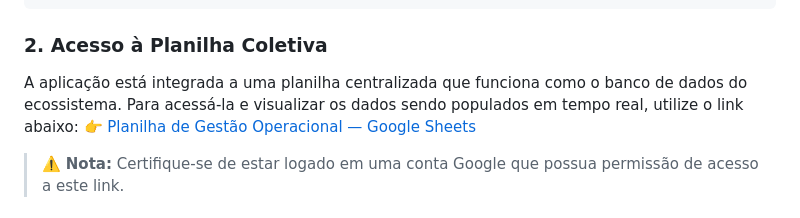
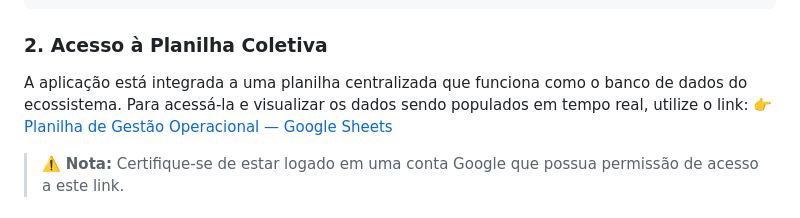
Before and after one commit to betanandes/gestao-operacional-webapp, a Markdown page: README.md, the part around the change. GitHub-like rendering.

Commit message:
Revise link and note for Google Sheets access
Updated access instructions for the central spreadsheet.

````diff
--- a/README.md
+++ b/README.md
@@ -43,7 +43,7 @@ git clone [https://github.com/SEU_USUARIO/gestao-operacional.git](https://github
 ```
 
 ### 2. Acesso à Planilha Coletiva
-A aplicação está integrada a uma planilha centralizada que funciona como o banco de dados do ecossistema. Para acessá-la e visualizar os dados sendo populados em tempo real, utilize o link abaixo:
+A aplicação está integrada a uma planilha centralizada que funciona como o banco de dados do ecossistema. Para acessá-la e visualizar os dados sendo populados em tempo real, utilize o link:
 👉 [Planilha de Gestão Operacional — Google Sheets](https://docs.google.com/spreadsheets/d/1GAD1Bnl_1c1cA0uYnBFF21NUefdh_YVGtJQ_Va7nvLQ/edit?usp=sharing)
 
 > ⚠️ **Nota:** Certifique-se de estar logado em uma conta Google que possua permissão de acesso a este link.
````
